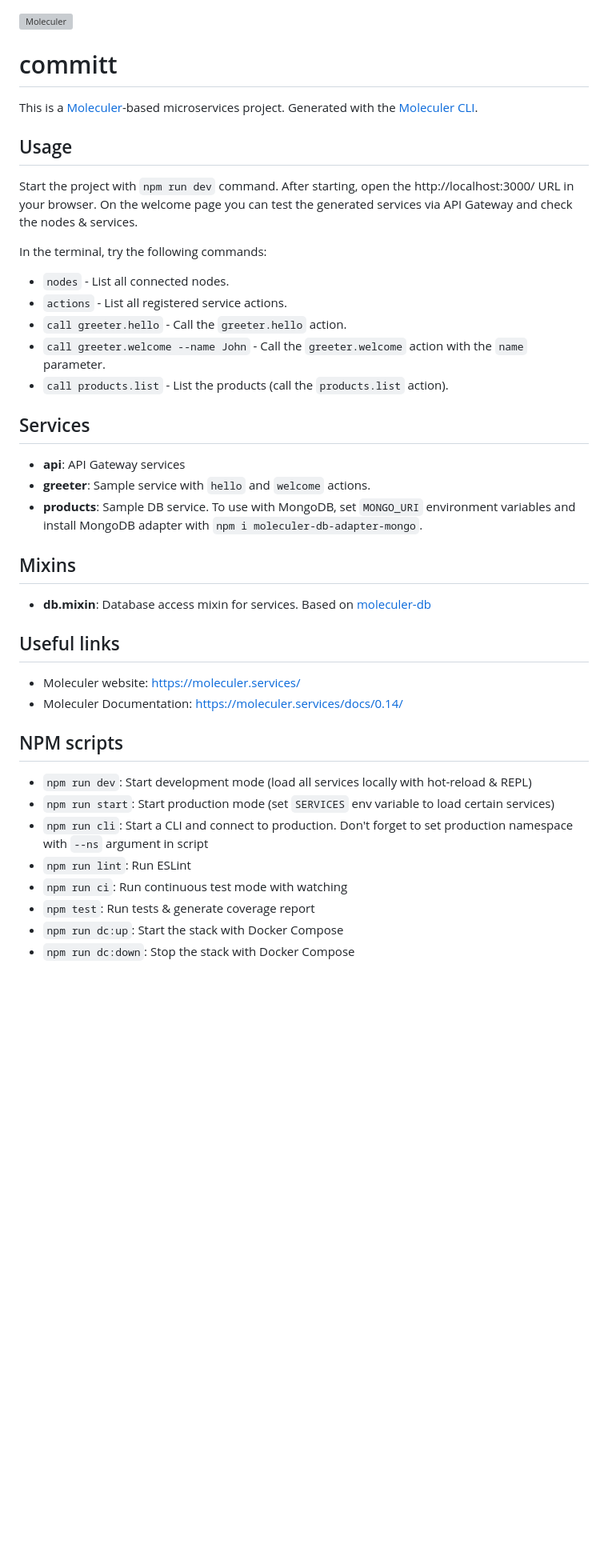
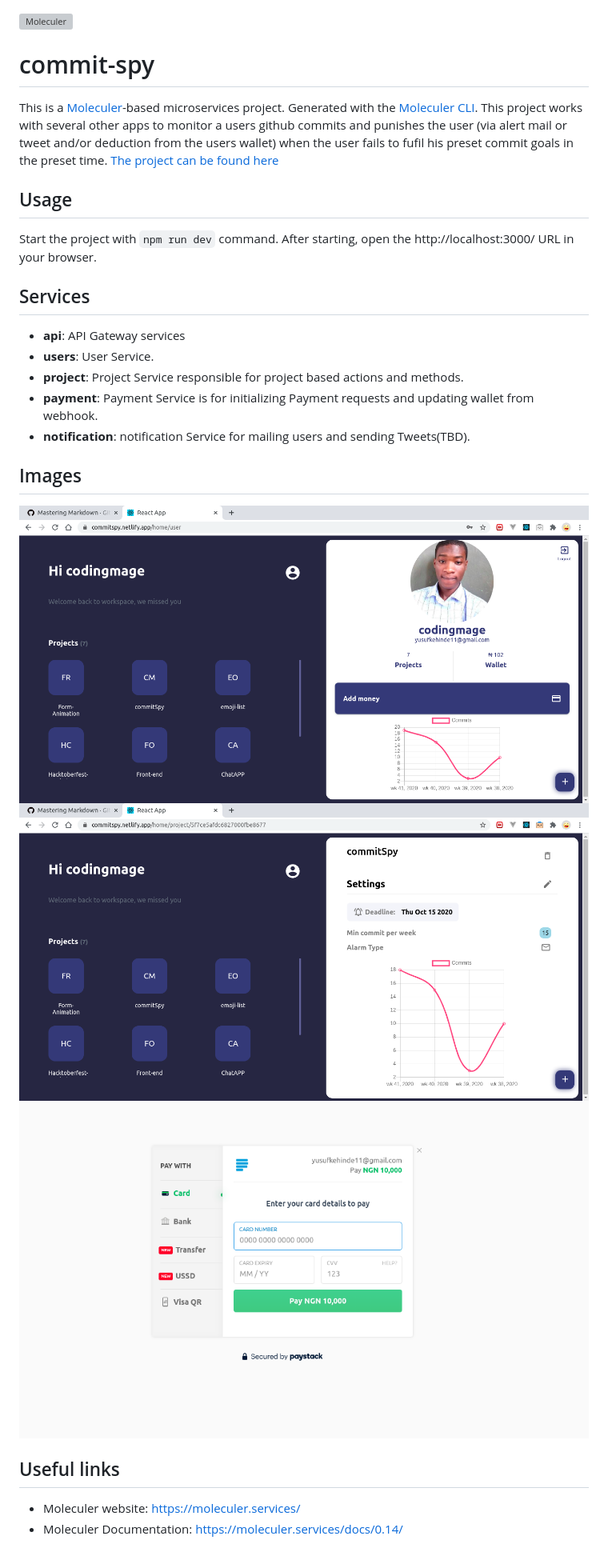
Before and after one commit to teezzan/commitSpy-Core, a Markdown page: README.md, the part around the change. Shown: that part at 80% size. Drawn GitHub-style; pictures changed too: images/home.png (added), images/payment.png (added), images/project.png (added); blank space fills up the shorter version; grey boxes are pictures that could not be loaded.

```diff
--- a/README.md
+++ b/README.md
@@ -1,42 +1,28 @@
 [![Moleculer](https://badgen.net/badge/Powered%20by/Moleculer/0e83cd)](https://moleculer.services)
 
-# committ
-This is a [Moleculer](https://moleculer.services/)-based microservices project. Generated with the [Moleculer CLI](https://moleculer.services/docs/0.14/moleculer-cli.html).
+# commit-spy
+This is a [Moleculer](https://moleculer.services/)-based microservices project. Generated with the [Moleculer CLI](https://moleculer.services/docs/0.14/moleculer-cli.html). This project works with several other apps to monitor a users github commits and punishes the user (via alert mail or tweet and/or deduction from the users wallet) when the user fails to  fufil his preset commit goals in the preset time. [The project can be found here](https://commitspy.netlify.app)
 
 ## Usage
 Start the project with `npm run dev` command.
 After starting, open the http://localhost:3000/ URL in your browser.
-On the welcome page you can test the generated services via API Gateway and check the nodes & services.
-
-In the terminal, try the following commands:
-- `nodes` - List all connected nodes.
-- `actions` - List all registered service actions.
-- `call greeter.hello` - Call the `greeter.hello` action.
-- `call greeter.welcome --name John` - Call the `greeter.welcome` action with the `name` parameter.
-- `call products.list` - List the products (call the `products.list` action).
 
 
 ## Services
 - **api**: API Gateway services
-- **greeter**: Sample service with `hello` and `welcome` actions.
-- **products**: Sample DB service. To use with MongoDB, set `MONGO_URI` environment variables and install MongoDB adapter with `npm i moleculer-db-adapter-mongo`.
+- **users**: User Service.
+- **project**: Project Service responsible for project based actions and methods.
+- **payment**: Payment Service is for initializing Payment requests and updating wallet from webhook.
+- **notification**: notification Service for mailing users and sending Tweets(TBD).
 
-## Mixins
-- **db.mixin**: Database access mixin for services. Based on [moleculer-db](https://github.com/moleculerjs/moleculer-db#readme)
+## Images
+![User Page](./images/home.png)
+![Project Page](./images/project.png)
+![User Page](./images/payment.png)
+
 
 
 ## Useful links
 
 * Moleculer website: https://moleculer.services/
 * Moleculer Documentation: https://moleculer.services/docs/0.14/
-
-## NPM scripts
-
-- `npm run dev`: Start development mode (load all services locally with hot-reload & REPL)
-- `npm run start`: Start production mode (set `SERVICES` env variable to load certain services)
-- `npm run cli`: Start a CLI and connect to production. Don't forget to set production namespace with `--ns` argument in script
-- `npm run lint`: Run ESLint
-- `npm run ci`: Run continuous test mode with watching
-- `npm test`: Run tests & generate coverage report
-- `npm run dc:up`: Start the stack with Docker Compose
-- `npm run dc:down`: Stop the stack with Docker Compose
```
Also changed, not shown: images/userpage.png (added), 4 other files.
